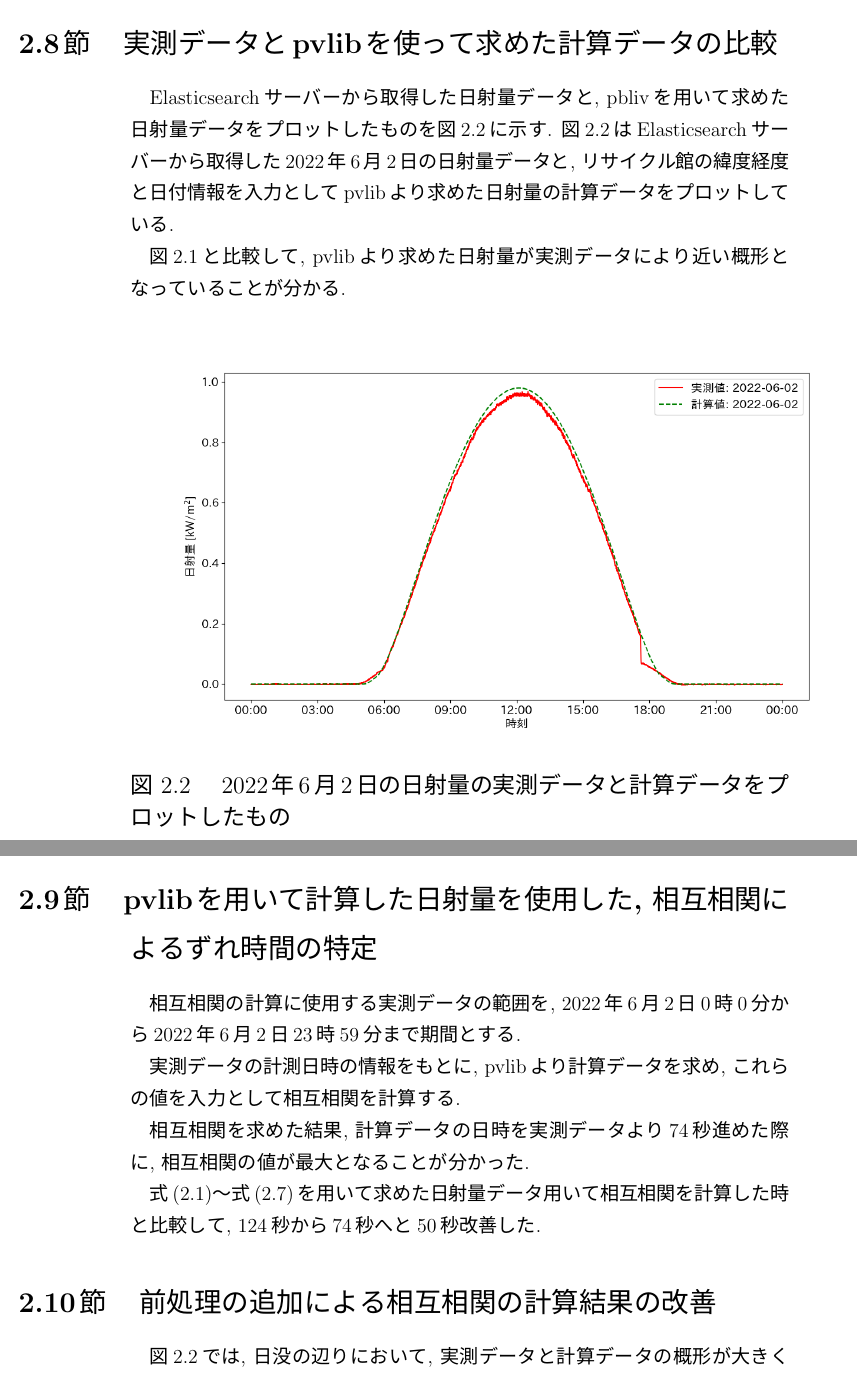
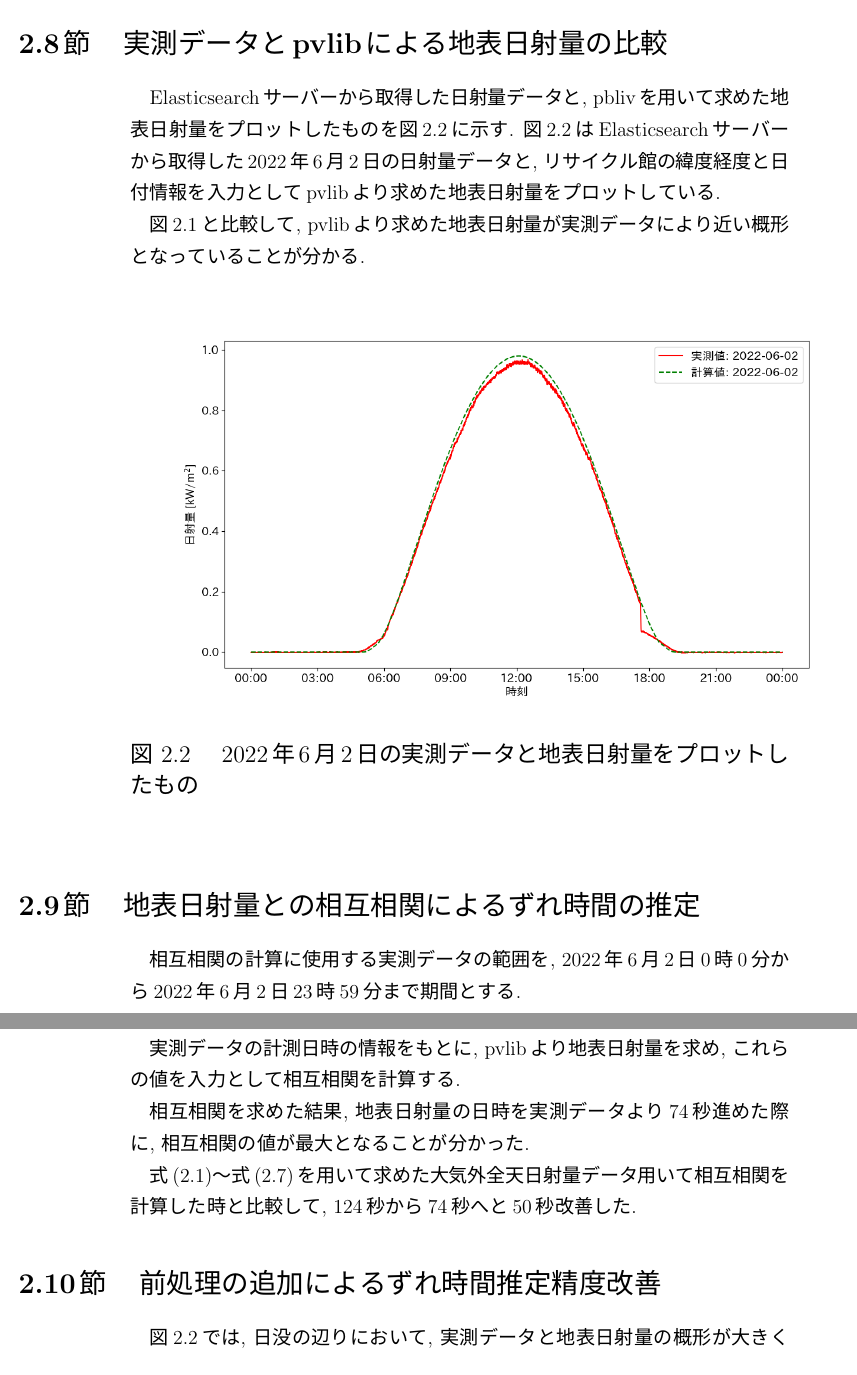
Before and after one commit to sofuetakuma112/syuuron, a LaTeX document (main_new.tex, which reads sotu/chapter1.tex, sotu/chapter2.tex): two parts of pages 11 and 12 of 44 before the commit and two parts of pages 11 and 12 of 43 after it, joined at a grey line, cut at the place of the change. The pictures show the PDF file out/main_new.pdf that the author committed with the source.

Commit message:
2章修正

```diff
--- a/sotu/chapter1.tex
+++ b/sotu/chapter1.tex
@@ -4,6 +4,6 @@
 %%序論を書いてください. 卒論の内容を簡単にまとめてください.
 太陽光発電は, 再生可能エネルギー源として世界中で注目されており, その効率的な運用と管理には正確な計測データが不可欠である. しかしながら, 実際の計測データには様々な課題が存在する. 特に, PCの内部時計のずれによる時間情報の不正確さは, データの信頼性を損なう重要な問題である.
 
-本研究では, これらの問題に対処するため, 太陽光発電の計測データの補正手法を提案する. 具体的には, 相互相関を用いて計測データの時間的ずれを特定し, 前処理の追加やpvlibライブラリを使用した日射量の計算によって, 相互相関の計算精度を向上させる. また, 本研究室で運用しているElasticsearchのデータ移行と, サーバーゾーンにおけるクラスタ構築に向けた事前検証も行う.
+本研究では, これらの問題に対処するため, 太陽光発電データの時刻補正手法手法を提案する. 具体的には, 相互相関を用いて計測データの時間的ずれを特定し, 前処理の追加やpvlibライブラリを使用した日射量の計算によって, 相互相関の計算精度を向上させる. また, 本研究室で運用しているElasticsearchのデータ移行と, サーバーゾーンにおけるクラスタ構築に向けた事前検証も行う.
 
 本論文は以下の構成となっている. 第2章では, 太陽光発電の計測データの時間的ずれの特定に焦点を当て, 相互相関を用いた手法を提案する. 第3章では, Elasticsearchを用いたデータ管理と移行について詳述する. 第4章では, 仮想環境を使用したクラスタ構築の検証について述べ, 特にバージョンの異なるElasticsearchノード間でのクラスタリングに関する検証を行う. さらに, ElasticsearchおよびKibanaのバージョンアップとその後の動作確認についても詳細に説明する. これらの章を通じて, 太陽光発電データの精度と, Elasticsearchの最適化を目指す本研究の成果と課題を明らかにする.
--- a/sotu/chapter2.tex
+++ b/sotu/chapter2.tex
@@ -14 +14,2 @@ CSVデータなどで保存された太陽光発電の環境データはオフ
 
+\section{大気外全天日射量の計算式}
@@ -65,36 +65,36 @@ $\delta$, $\phi$, $h$の値が既知となったので$\alpha$は
 
 % 20220529
 
-\section{実測データと計算データの比較}
-Elasticsearchサーバーから取得した日射量データと, 計算式から求めた日射量データをプロットしたものを図\ref{20220529-p1}に示す.
-図\ref{20220529-p1}はElasticsearchサーバーから取得した2022年6月2日の日射量データと, リサイクル館の緯度経度と日付情報より求めた日射量の値をプロットしている.
+\section{実測データと大気外全天日射量との比較}
+Elasticsearchサーバーから取得した日射量データと, 計算式から求めた大気外全天日射量をプロットしたものを図\ref{20220529-p1}に示す.
+図\ref{20220529-p1}はElasticsearchサーバーから取得した2022年6月2日の日射量データと, リサイクル館の緯度経度と日付情報より求めた大気外全天日射量の値をプロットしている.
 
 \begin{figure}[h]
   \begin{center}
     \includegraphics[width=160mm]{sotu/figure/2/original-20220602-corr.png}
-    \caption{2022年6月2日の日射量の実測データと計算データをプロットしたもの}
+    \caption{2022年6月2日の日射量の実測データと大気外全天日射量をプロットしたもの}
     \label{20220529-p1}
   \end{center}
 \end{figure}
 
 % 20220620
 
-\section{相互相関によるずれ時間の特定}
+\section{相互相関によるずれ時間の推定}
 今回, 相互相関の計算に使用する実測データの範囲を, 2022年6月2日0時0分から2022年6月2日23時59分まで期間とする.
 
-2022年6月2日を選定した理由として, 図\ref{20220529-p1}より, 2022年6月2日の実測データの概形は計算データの概形と類似していたためである.
+2022年6月2日を選定した理由は, 図\ref{20220529-p1}より, 2022年6月2日の実測データの概形は大気外全天日射量の概形と類似していたためである.
 
-実測データの計測日時の情報をもとに, 計算データを求め, これらの値を入力として相互相関を計算する.
+実測データの計測日時の情報をもとに, 大気外全天日射量を求め, これらの値を入力として相互相関を計算する.
 
-相互相関の計算結果より, 計算データの日時を実測データより124秒進めた際に, 相互相関の値が最大となった.
+相互相関の計算結果より, 大気外全天日射量の日時を実測データより124秒進めた際に, 相互相関の値が最大となった.
 
-しかし, 今回使用した実測データには計測日時のずれは殆どないため, 計算データの日時を進めていない際に実測データとの相関が最大となるのが正しい.
+しかし, 今回使用した実測データには計測日時のずれは殆どないため, 大気外全天日射量の日時を進めていない際に実測データとの相関が最大となるのが正しい.
 
 これは, 日射量の計算式の予測精度が低いことが原因であると考えられる.
 
-\section{日射量の計算データの予測精度改善}
+\section{地表日射量の予測}
 
-日射量の計算データの予測精度を改善するため, 式(2.1)～式(2.7)を使った方法ではなく, pvlibというライブラリを使用して, 任意の緯度経度と日時における日射量を求めて相互相関を計算する.
+日射量の予測精度を改善するため, 式(2.1)～式(2.7)を使った方法ではなく, pvlibというライブラリを使用して, 地表日射量を求めることで相互相関を計算する.
 
 \section{pvlibの概要}
 pvlibは, 太陽光発電システムの性能シミュレーションや関連するタスクを実行するための関数とクラスのセットを提供する, コミュニティが開発したツールボックスである.
@@ -107,6 +107,4 @@ pvlibは, 太陽光発電システムの性能シミュレーションや関連
   \item 太陽光発電システムの性能モデリング: 太陽光発電モジュールやインバーターの性能モデルが含まれており, 異なる条件下での太陽光発電システムの出力をシミュレートできる.
 \end{itemize}
 
-\section{実測データとpvlibを使って求めた計算データの比較}
-Elasticsearchサーバーから取得した日射量データと, pblivを用いて求めた日射量データをプロットしたものを図\ref{2-p1}に示す.
-図\ref{2-p1}はElasticsearchサーバーから取得した2022年6月2日の日射量データと, リサイクル館の緯度経度と日付情報を入力としてpvlibより求めた日射量の計算データをプロットしている.
+\section{実測データとpvlibによる地表日射量の比較}
@@ -116,23 +116,23 @@ Elasticsearchサーバーから取得した日射量データと, pblivを用い
 \begin{figure}[h]
   \begin{center}
     \includegraphics[width=160mm]{sotu/figure/2/pvlib-20220602-corr.png}
-    \caption{2022年6月2日の日射量の実測データと計算データをプロットしたもの}
+    \caption{2022年6月2日の実測データと地表日射量をプロットしたもの}
     \label{2-p1}
   \end{center}
 \end{figure}
 
-\section{pvlibを用いて計算した日射量を使用した, 相互相関によるずれ時間の特定}
+\section{地表日射量との相互相関によるずれ時間の推定}
 相互相関の計算に使用する実測データの範囲を, 2022年6月2日0時0分から2022年6月2日23時59分まで期間とする.
 
-実測データの計測日時の情報をもとに, pvlibより計算データを求め, これらの値を入力として相互相関を計算する.
+実測データの計測日時の情報をもとに, pvlibより地表日射量を求め, これらの値を入力として相互相関を計算する.
 
-相互相関を求めた結果, 計算データの日時を実測データより74秒進めた際に, 相互相関の値が最大となることが分かった.
+相互相関を求めた結果, 地表日射量の日時を実測データより74秒進めた際に, 相互相関の値が最大となることが分かった.
 
-式(2.1)～式(2.7)を用いて求めた日射量データ用いて相互相関を計算した時と比較して, 124秒から74秒へと50秒改善した.
+式(2.1)～式(2.7)を用いて求めた大気外全天日射量データ用いて相互相関を計算した時と比較して, 124秒から74秒へと50秒改善した.
 
-\section{前処理の追加による相互相関の計算結果の改善}
+\section{前処理の追加によるずれ時間推定精度改善}
 
-図\ref{2-p1}では, 日没の辺りにおいて, 実測データと計算データの概形が大きくことなっている.
+図\ref{2-p1}では, 日没の辺りにおいて, 実測データと地表日射量の概形が大きくことなっている.
 
 このような実測データに影響を与える外部要因を事前に除去した上で, 相互相関を計算する前処理を追加することで相互相関の計算結果が改善するか検証する.
 
@@ -140,27 +140,27 @@ Elasticsearchサーバーから取得した日射量データと, pblivを用い
 
 \begin{enumerate}
   \item 実測データの日射量を0 \si{\kilo\watt}/\si{\metre\squared}と見なすしきい値の指定: まず, 実測データをフィルタリングするために日射量のしきい値を設定する. 今回は, q=0.2 \si{\kilo\watt}/\si{\metre\squared}をしきい値として設定する.
-  \item しきい値に該当するタイムスタンプの特定: 続いて, 実測データの各データ点から0.2 \si{\kilo\watt}/\si{\metre\squared}を減算して絶対値を取った際に最も0に近い値を取るタイムスタンプを午前と午後でそれぞれ一点ずつ特定する.
-  \item 特定したタイムスタンプを使った実測データのフィルタリング: 前のステップで得たタイムスタンプを使用して, 2点のタイムスタンプの外側にある実測データの日射量を0 \si{\kilo\watt}/\si{\metre\squared}とする.
-  \item 計算データとの相互相関の計算: 実測データをフィルタリングした後, 計算データとの相互相関を計算する.
+  \item しきい値に該当するタイムスタンプの推定: 続いて, 実測データの各データ点から0.2 \si{\kilo\watt}/\si{\metre\squared}を減算して絶対値を取った際に最も0に近い値を取るタイムスタンプを午前と午後でそれぞれ一点ずつ推定する.
+  \item 推定したタイムスタンプを使った実測データのフィルタリング: 前のステップで得たタイムスタンプを使用して, 2点のタイムスタンプの外側にある実測データの日射量を0 \si{\kilo\watt}/\si{\metre\squared}とする.
+  \item 地表日射量との相互相関の計算: 実測データをフィルタリングした後, 地表日射量との相互相関を計算する.
 \end{enumerate}
 
-図\ref{2-p2}に上述の前処理によってフィルタリングされた実測データと, 計算データをプロットしたものを示す.
+図\ref{2-p2}に上述の前処理によってフィルタリングされた実測データと, 地表日射量をプロットしたものを示す.
 
 \begin{figure}[h]
   \begin{center}
     \includegraphics[width=160mm]{sotu/figure/2/drop-under-0.2-q.png}
-    \caption{前処理によってフィルタリングされた実測データと, 計算データをプロットしたもの}
+    \caption{前処理によってフィルタリングされた実測データと, 地表日射量をプロットしたもの}
     \label{2-p2}
   \end{center}
 \end{figure}
 
-図\ref{2-p2}にプロットしたフィルタリングされた実測データと, 計算データを入力として相互相関を計算する.
+図\ref{2-p2}にプロットしたフィルタリングされた実測データと, 地表日射量を入力として相互相関を計算する.
 
-相互相関を求めた結果, 計算データの日時を実測データより27秒進めた際に, 相互相関の値が最大となることが分かった.
+相互相関を求めた結果, 地表日射量の日時を実測データより27秒進めた際に, 相互相関の値が最大となることが分かった.
 
 pvlibを使って求めた日射量データを入力として相互相関を計算した時と比較して, 74秒から27秒へと47秒改善した.
 
 \section{結言}
-本章では太陽光発電の計測データの補正について述べた.
+本章では太陽光発電データの時刻補正手法について述べた.
 次章では学内ゾーンで稼働している Elasticsearch クラスタへのデータ移行について述べる.
```
Also changed, not shown: sotu/chapter0.tex (+3 -3 lines), sotu/title.tex (+4 -5 lines), out/main_new.pdf, sotu/chapter2.tex (11 more changed lines), 11 other files.
